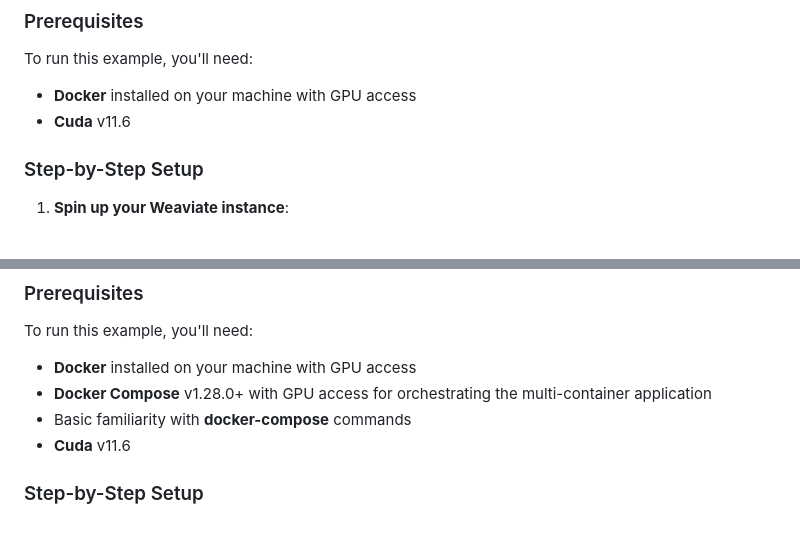
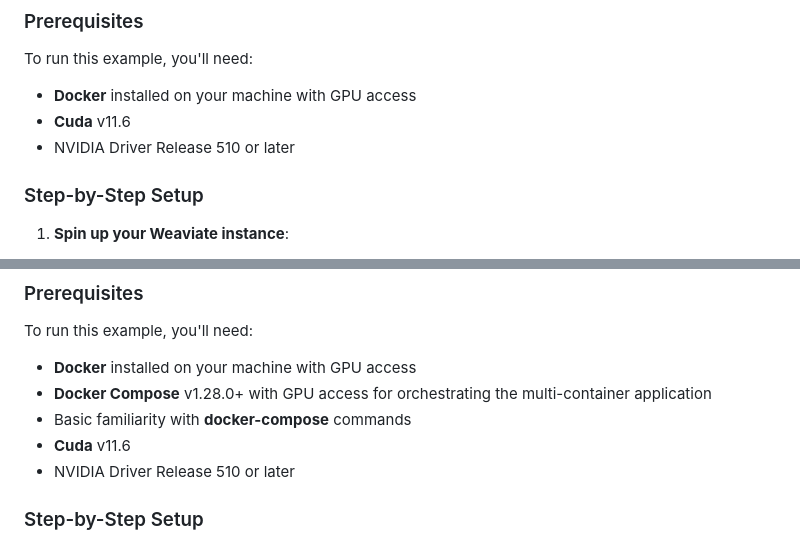
Before and after one commit to waggle-sensor/sage-vectordb-example, a Markdown page: HybridSearch_example/Readme.md, 2 parts joined by grey strips. Drawn GitHub-style.

Commit message:
added driver realease to readme

```diff
--- a/HybridSearch_example/Readme.md
+++ b/HybridSearch_example/Readme.md
@@ -24,6 +24,7 @@ The **Hybrid Search** integrates both search types into one to improve accuracy
 To run this example, you'll need:
 - **Docker** installed on your machine with GPU access
 - **Cuda** v11.6
+- NVIDIA Driver Release 510 or later
 
 ### Step-by-Step Setup
 
@@ -51,6 +52,7 @@ To run this example, you'll need:
 - **Docker Compose** v1.28.0+ with GPU access for orchestrating the multi-container application
 - Basic familiarity with **docker-compose** commands
 - **Cuda** v11.6
+- NVIDIA Driver Release 510 or later
 
 ### Step-by-Step Setup
 
```
